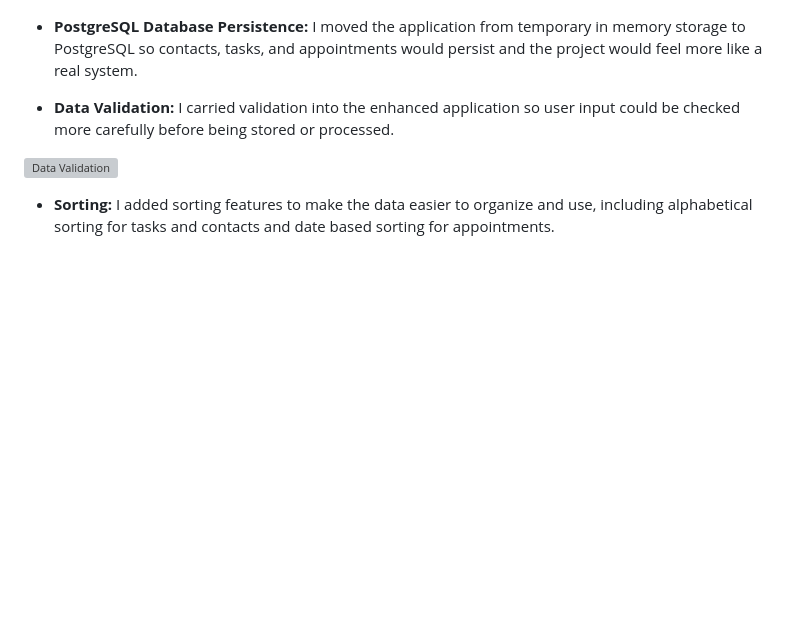
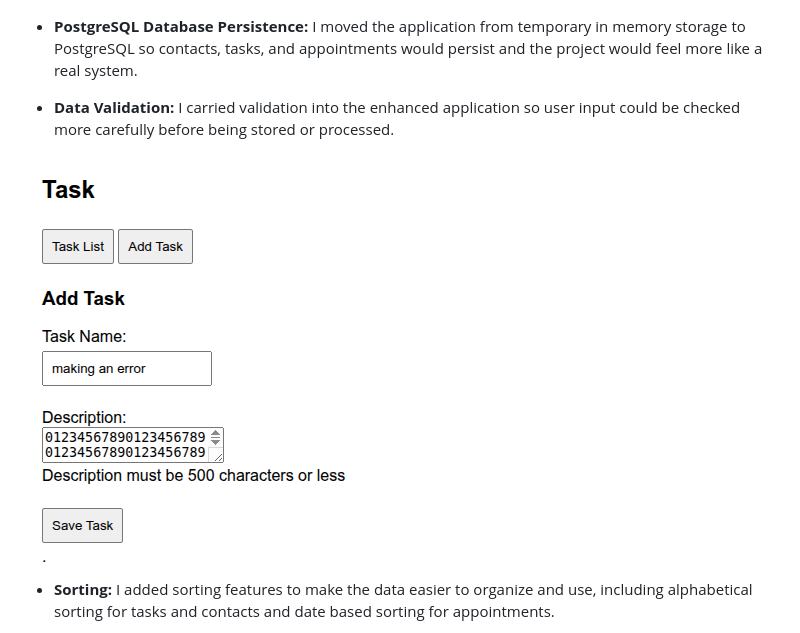
Before and after one commit to SNHUgit/SNHUgit.github.io, a Markdown page: docs/README.md, the part around one of its changes. Drawn GitHub-style; blank space fills up the shorter version; grey boxes are pictures that could not be loaded.

```diff
--- a/docs/README.md
+++ b/docs/README.md
@@ -17,7 +17,7 @@ I chose this artifact because I wanted to take the core idea of the original pro
 
 - **Data Validation:** I carried validation into the enhanced application so user input could be checked more carefully before being stored or processed.
 
-![Data Validation](docs/images/dataValidation.png)
+![Data Validation](images/dataValidation.png)
 
 - **Sorting:** I added sorting features to make the data easier to organize and use, including alphabetical sorting for tasks and contacts and date based sorting for appointments.
 
```
Also changed, not shown: other parts of docs/README.md (+1 -1 lines).
